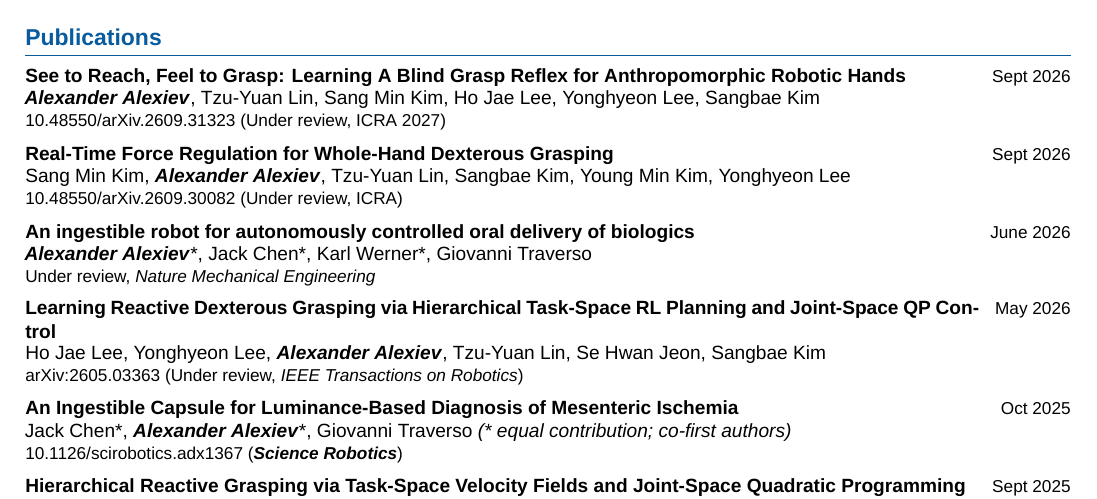
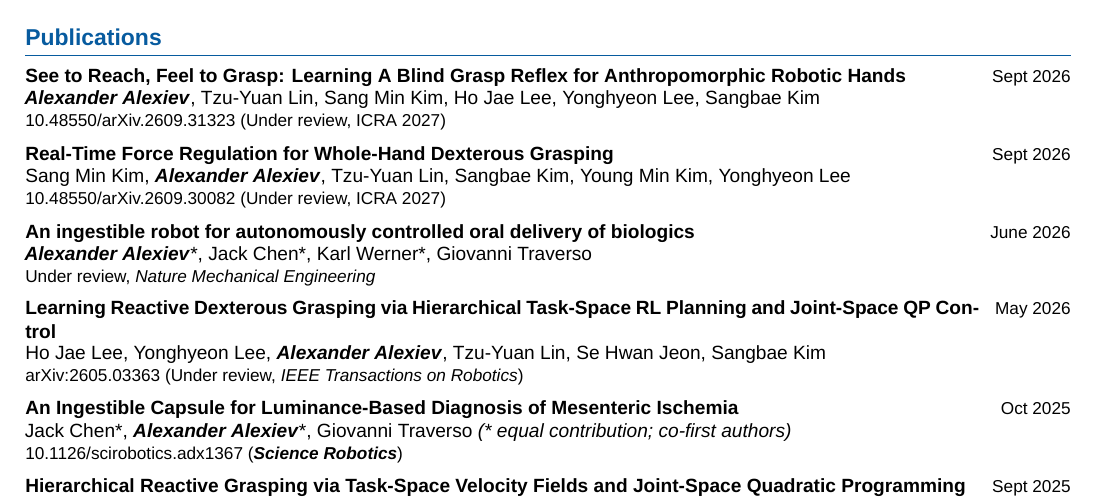
Before and after one commit to Alex-Alexiev/alex-alexiev.github.io, a LaTeX CV (cv/Alexander_Alexiev_CV.tex, which reads cv/page-1.tex): part of page 1 of 2, cut so that both start at the same text. Compiled offline with XeLaTeX.

Commit message:
Specify ICRA 2027 for force regulation paper

```diff
--- a/cv/page-1.tex
+++ b/cv/page-1.tex
@@ -46,7 +46,7 @@ robot learning and ingestible medical robotics for autonomous drug delivery and
 
 \pub{Real-Time Force Regulation for Whole-Hand Dexterous Grasping}{Sept 2026}
   {Sang Min Kim, \myname, Tzu-Yuan Lin, Sangbae Kim, Young Min Kim, Yonghyeon Lee}
-  {\href{https://doi.org/10.48550/arXiv.2609.30082}{10.48550/arXiv.2609.30082} (Under review, ICRA)}
+  {\href{https://doi.org/10.48550/arXiv.2609.30082}{10.48550/arXiv.2609.30082} (Under review, ICRA 2027)}
 
 \pub{An ingestible robot for autonomously controlled oral delivery of biologics}{June 2026}
   {\myname*, Jack Chen*, Karl Werner*, Giovanni Traverso}
```
Also changed, not shown: output/pdf/Alexander_Alexiev_CV.pdf.
